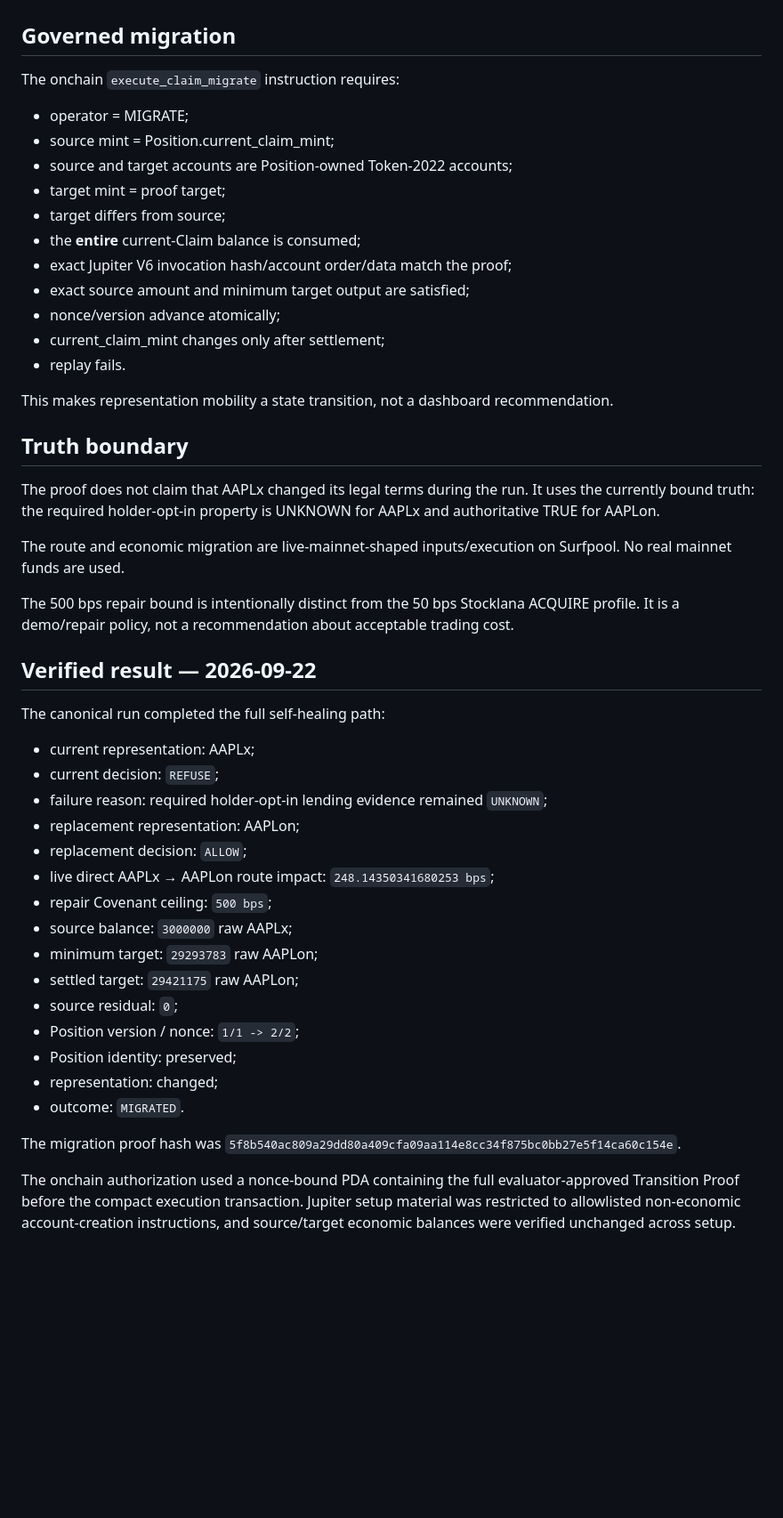
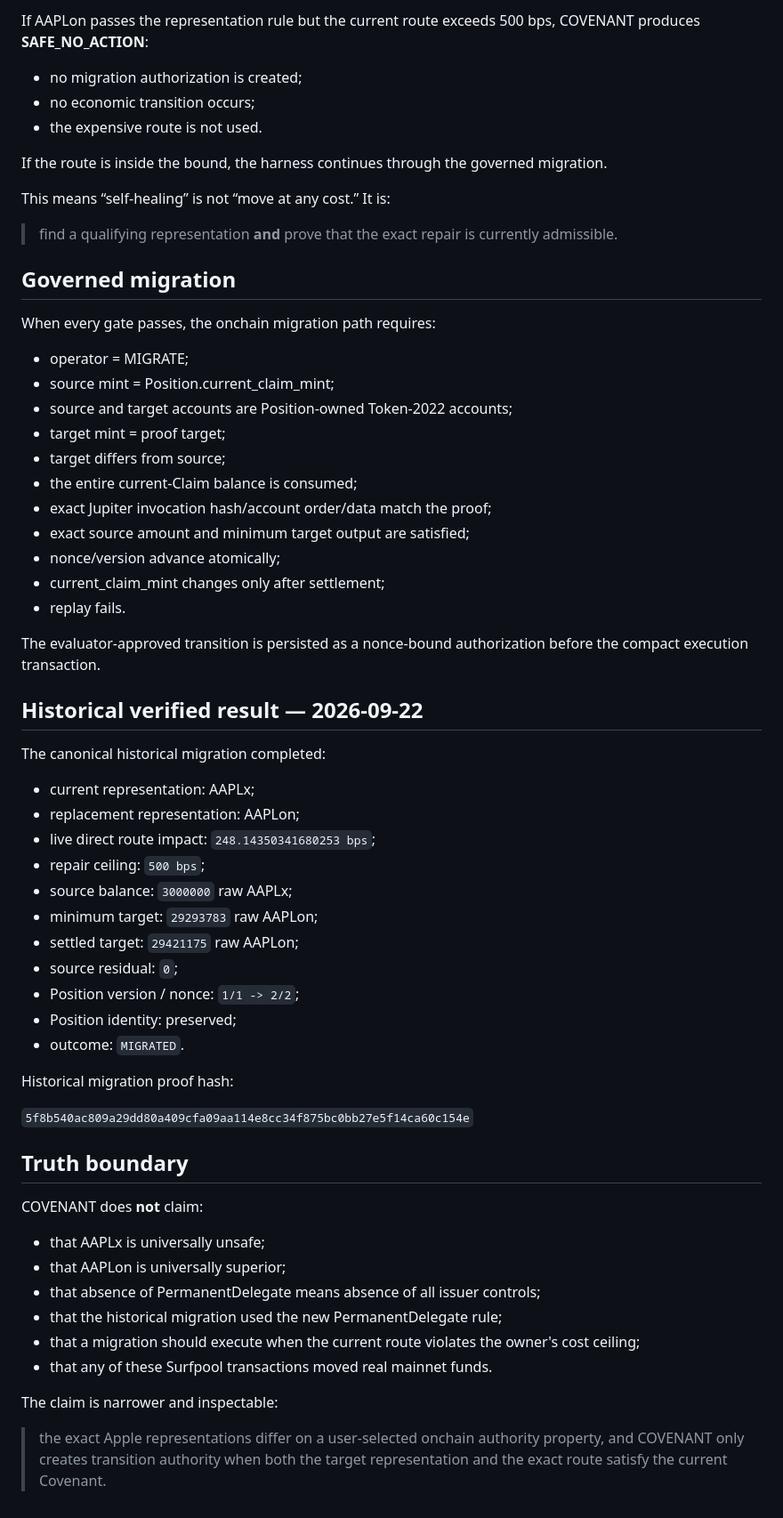
Before and after one commit to Faadil1/covenant, a Markdown page: docs/T4-SELF-HEALING.md, the part around one of its changes. Shown at 89% size. Rendered like a GitHub page; blank space fills up the shorter version.

```diff
--- a/docs/T4-SELF-HEALING.md
+++ b/docs/T4-SELF-HEALING.md
@@ -31,51 +73,64 @@ If AAPLon qualifies, the repair planner returns `MIGRATE`, but that plan is stil
+If AAPLon passes the representation rule but the current route exceeds 500 bps, COVENANT produces **SAFE_NO_ACTION**:
+
+- no migration authorization is created;
+- no economic transition occurs;
+- the expensive route is not used.
+
+If the route is inside the bound, the harness continues through the governed migration.
+
+This means “self-healing” is not “move at any cost.” It is:
+
+> find a qualifying representation **and** prove that the exact repair is currently admissible.
 
 ## Governed migration
 
-The onchain `execute_claim_migrate` instruction requires:
+When every gate passes, the onchain migration path requires:
 
 - operator = MIGRATE;
 - source mint = Position.current_claim_mint;
 - source and target accounts are Position-owned Token-2022 accounts;
 - target mint = proof target;
 - target differs from source;
-- the **entire** current-Claim balance is consumed;
-- exact Jupiter V6 invocation hash/account order/data match the proof;
+- the entire current-Claim balance is consumed;
+- exact Jupiter invocation hash/account order/data match the proof;
 - exact source amount and minimum target output are satisfied;
 - nonce/version advance atomically;
 - current_claim_mint changes only after settlement;
 - replay fails.
 
-This makes representation mobility a state transition, not a dashboard recommendation.
+The evaluator-approved transition is persisted as a nonce-bound authorization before the compact execution transaction.
 
-## Truth boundary
+## Historical verified result — 2026-09-22
 
-The proof does not claim that AAPLx changed its legal terms during the run. It uses the currently bound truth: the required holder-opt-in property is UNKNOWN for AAPLx and authoritative TRUE for AAPLon.
-
-The route and economic migration are live-mainnet-shaped inputs/execution on Surfpool. No real mainnet funds are used.
-
-The 500 bps repair bound is intentionally distinct from the 50 bps Stocklana ACQUIRE profile. It is a demo/repair policy, not a recommendation about acceptable trading cost.
-
-
-## Verified result — 2026-09-22
-
-The canonical run completed the full self-healing path:
+The canonical historical migration completed:
 
 - current representation: AAPLx;
-- current decision: `REFUSE`;
-- failure reason: required holder-opt-in lending evidence remained `UNKNOWN`;
 - replacement representation: AAPLon;
-- replacement decision: `ALLOW`;
-- live direct AAPLx → AAPLon route impact: `248.14350341680253 bps`;
-- repair Covenant ceiling: `500 bps`;
+- live direct route impact: `248.14350341680253 bps`;
+- repair ceiling: `500 bps`;
 - source balance: `3000000` raw AAPLx;
 - minimum target: `29293783` raw AAPLon;
 - settled target: `29421175` raw AAPLon;
 - source residual: `0`;
 - Position version / nonce: `1/1 -> 2/2`;
 - Position identity: preserved;
-- representation: changed;
 - outcome: `MIGRATED`.
 
-The migration proof hash was `5f8b540ac809a29dd80a409cfa09aa114e8cc34f875bc0bb27e5f14ca60c154e`.
+Historical migration proof hash:
 
-The onchain authorization used a nonce-bound PDA containing the full evaluator-approved Transition Proof before the compact execution transaction. Jupiter setup material was restricted to allowlisted non-economic account-creation instructions, and source/target economic balances were verified unchanged across setup.
+`5f8b540ac809a29dd80a409cfa09aa114e8cc34f875bc0bb27e5f14ca60c154e`
+
+## Truth boundary
+
+COVENANT does **not** claim:
+
+- that AAPLx is universally unsafe;
+- that AAPLon is universally superior;
+- that absence of PermanentDelegate means absence of all issuer controls;
+- that the historical migration used the new PermanentDelegate rule;
+- that a migration should execute when the current route violates the owner's cost ceiling;
+- that any of these Surfpool transactions moved real mainnet funds.
+
+The claim is narrower and inspectable:
+
+> the exact Apple representations differ on a user-selected onchain authority property, and COVENANT only creates transition authority when both the target representation and the exact route satisfy the current Covenant.
```
Also changed, not shown: other parts of docs/T4-SELF-HEALING.md (+59 -17 lines).
